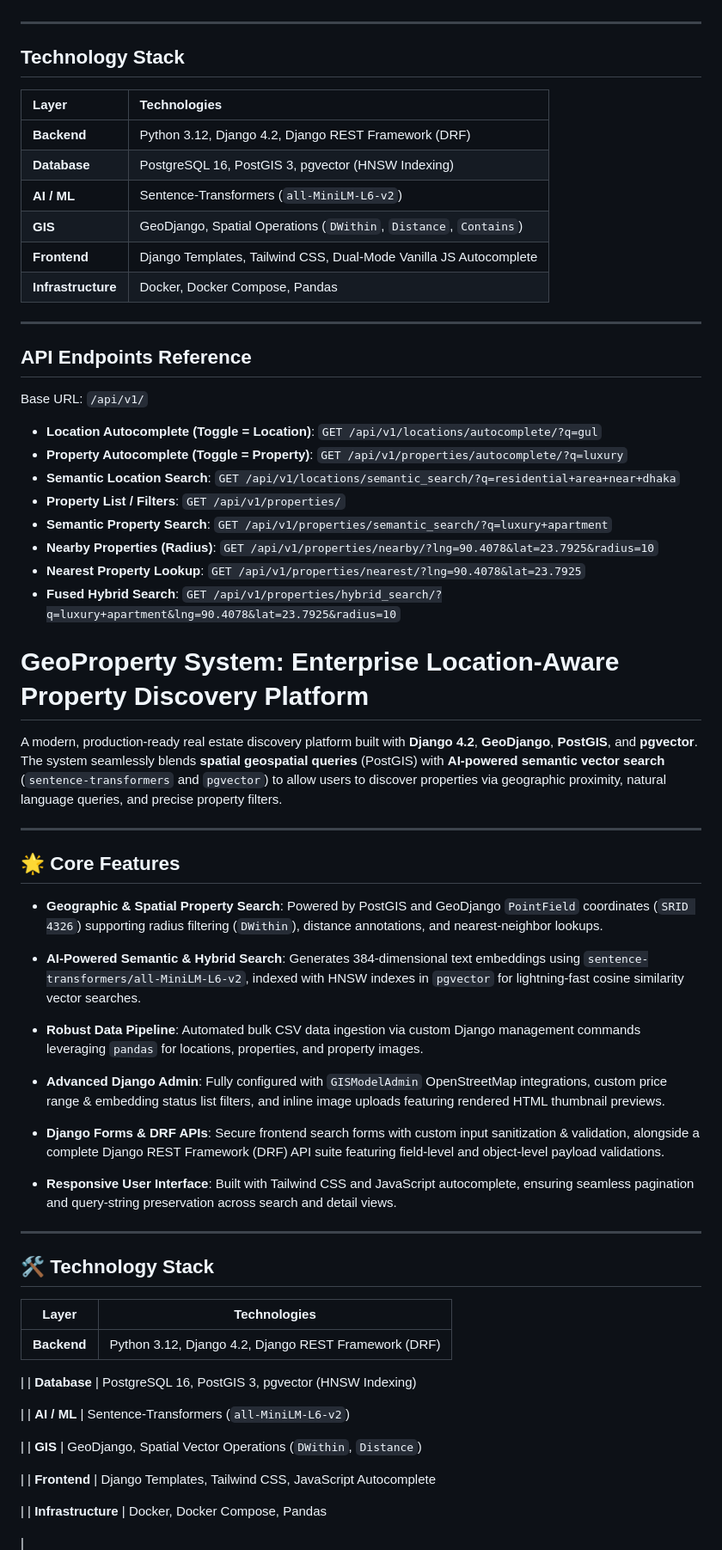
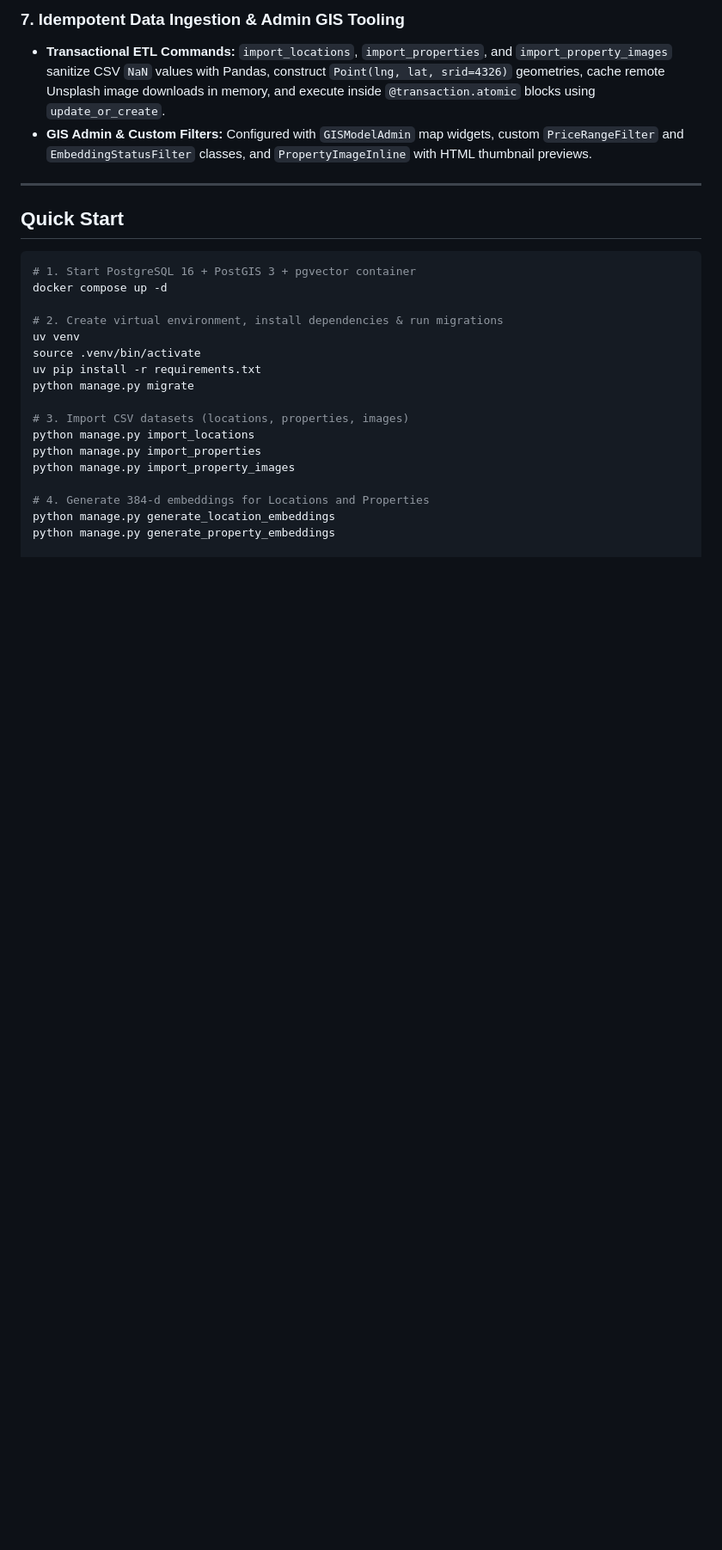
Before and after one commit to gazimaksudur2/GeoDjango-Property-System, a Markdown page: README.md, the part around one of its changes. Shown at 86% size. Drawn GitHub-style; blank space fills up the shorter version.

````diff
--- a/README.md
+++ b/README.md
@@ -17,81 +40,27 @@ A production-ready real estate and vacation rental discovery platform built with
+### 7. Idempotent Data Ingestion & Admin GIS Tooling
+* **Transactional ETL Commands:** `import_locations`, `import_properties`, and `import_property_images` sanitize CSV `NaN` values with Pandas, construct `Point(lng, lat, srid=4326)` geometries, cache remote Unsplash image downloads in memory, and execute inside `@transaction.atomic` blocks using `update_or_create`.
+* **GIS Admin & Custom Filters:** Configured with `GISModelAdmin` map widgets, custom `PriceRangeFilter` and `EmbeddingStatusFilter` classes, and `PropertyImageInline` with HTML thumbnail previews.
 
 ---
 
-## Technology Stack
+## Quick Start
 
-| Layer | Technologies |
-| :--- | :--- |
-| **Backend** | Python 3.12, Django 4.2, Django REST Framework (DRF) |
-| **Database** | PostgreSQL 16, PostGIS 3, pgvector (HNSW Indexing) |
-| **AI / ML** | Sentence-Transformers (`all-MiniLM-L6-v2`) |
-| **GIS** | GeoDjango, Spatial Operations (`DWithin`, `Distance`, `Contains`) |
-| **Frontend** | Django Templates, Tailwind CSS, Dual-Mode Vanilla JS Autocomplete |
-| **Infrastructure** | Docker, Docker Compose, Pandas |
+```bash
+# 1. Start PostgreSQL 16 + PostGIS 3 + pgvector container
+docker compose up -d
 
----
+# 2. Create virtual environment, install dependencies & run migrations
+uv venv
+source .venv/bin/activate
+uv pip install -r requirements.txt
+python manage.py migrate
 
-## API Endpoints Reference
+# 3. Import CSV datasets (locations, properties, images)
+python manage.py import_locations
+python manage.py import_properties
+python manage.py import_property_images
 
-Base URL: `/api/v1/`
+# 4. Generate 384-d embeddings for Locations and Properties
+python manage.py generate_location_embeddings
+python manage.py generate_property_embeddings
 
-* **Location Autocomplete (Toggle = Location)**: `GET /api/v1/locations/autocomplete/?q=gul`
-* **Property Autocomplete (Toggle = Property)**: `GET /api/v1/properties/autocomplete/?q=luxury`
-* **Semantic Location Search**: `GET /api/v1/locations/semantic_search/?q=residential+area+near+dhaka`
-* **Property List / Filters**: `GET /api/v1/properties/`
-* **Semantic Property Search**: `GET /api/v1/properties/semantic_search/?q=luxury+apartment`
-* **Nearby Properties (Radius)**: `GET /api/v1/properties/nearby/?lng=90.4078&lat=23.7925&radius=10`
-* **Nearest Property Lookup**: `GET /api/v1/properties/nearest/?lng=90.4078&lat=23.7925`
-* **Fused Hybrid Search**: `GET /api/v1/properties/hybrid_search/?q=luxury+apartment&lng=90.4078&lat=23.7925&radius=10`
-
-# GeoProperty System: Enterprise Location-Aware Property Discovery Platform
-
-A modern, production-ready real estate discovery platform built with **Django 4.2**, **GeoDjango**, **PostGIS**, and **pgvector**. The system seamlessly blends **spatial geospatial queries** (PostGIS) with **AI-powered semantic vector search** (`sentence-transformers` and `pgvector`) to allow users to discover properties via geographic proximity, natural language queries, and precise property filters.
-
----
-
-## 🌟 Core Features
-
-* **Geographic & Spatial Property Search**: Powered by PostGIS and GeoDjango `PointField` coordinates (`SRID 4326`) supporting radius filtering (`DWithin`), distance annotations, and nearest-neighbor lookups.
-
-
-* **AI-Powered Semantic & Hybrid Search**: Generates 384-dimensional text embeddings using `sentence-transformers/all-MiniLM-L6-v2`, indexed with HNSW indexes in `pgvector` for lightning-fast cosine similarity vector searches.
-
-
-* **Robust Data Pipeline**: Automated bulk CSV data ingestion via custom Django management commands leveraging `pandas` for locations, properties, and property images.
-
-
-* **Advanced Django Admin**: Fully configured with `GISModelAdmin` OpenStreetMap integrations, custom price range & embedding status list filters, and inline image uploads featuring rendered HTML thumbnail previews.
-
-
-* **Django Forms & DRF APIs**: Secure frontend search forms with custom input sanitization & validation, alongside a complete Django REST Framework (DRF) API suite featuring field-level and object-level payload validations.
-
-
-* **Responsive User Interface**: Built with Tailwind CSS and JavaScript autocomplete, ensuring seamless pagination and query-string preservation across search and detail views.
-
-
-
----
-
-## 🛠️ Technology Stack
-
-| Layer | Technologies |
-| --- | --- |
-| **Backend** | Python 3.12, Django 4.2, Django REST Framework (DRF)
-
- |
-| **Database** | PostgreSQL 16, PostGIS 3, pgvector (HNSW Indexing)
-
- |
-| **AI / ML** | Sentence-Transformers (`all-MiniLM-L6-v2`)
-
- |
-| **GIS** | GeoDjango, Spatial Vector Operations (`DWithin`, `Distance`)
-
- |
-| **Frontend** | Django Templates, Tailwind CSS, JavaScript Autocomplete
-
- |
-| **Infrastructure** | Docker, Docker Compose, Pandas
-
- |
-
````
Also changed, not shown: other parts of README.md (+51 -166 lines).
